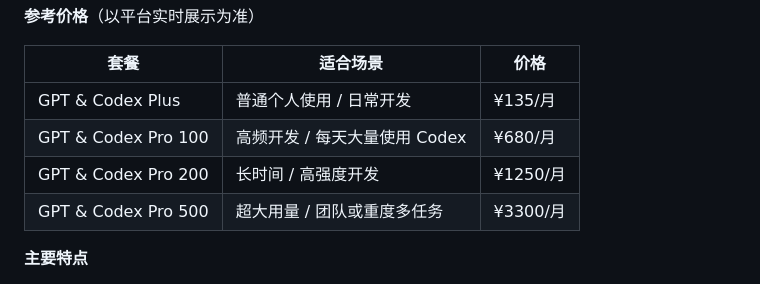
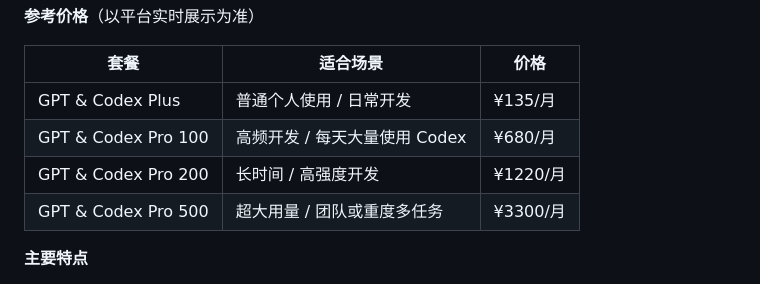
Before and after one commit to ziyang0116/gpt-plus-daichong, a Markdown page: README.md, the part around the change. Rendered like a GitHub page.

Commit message:
docs: update Pro 200 monthly price to 1220

```diff
--- a/README.md
+++ b/README.md
@@ -38,7 +38,7 @@ flowchart LR
 | --- | --- | --- |
 | GPT & Codex Plus | 普通个人使用 / 日常开发 | ¥135/月 |
 | GPT & Codex Pro 100 | 高频开发 / 每天大量使用 Codex | ¥680/月 |
-| GPT & Codex Pro 200 | 长时间 / 高强度开发 | ¥1250/月 |
+| GPT & Codex Pro 200 | 长时间 / 高强度开发 | ¥1220/月 |
 | GPT & Codex Pro 500 | 超大用量 / 团队或重度多任务 | ¥3300/月 |
 
 **主要特点**
```
